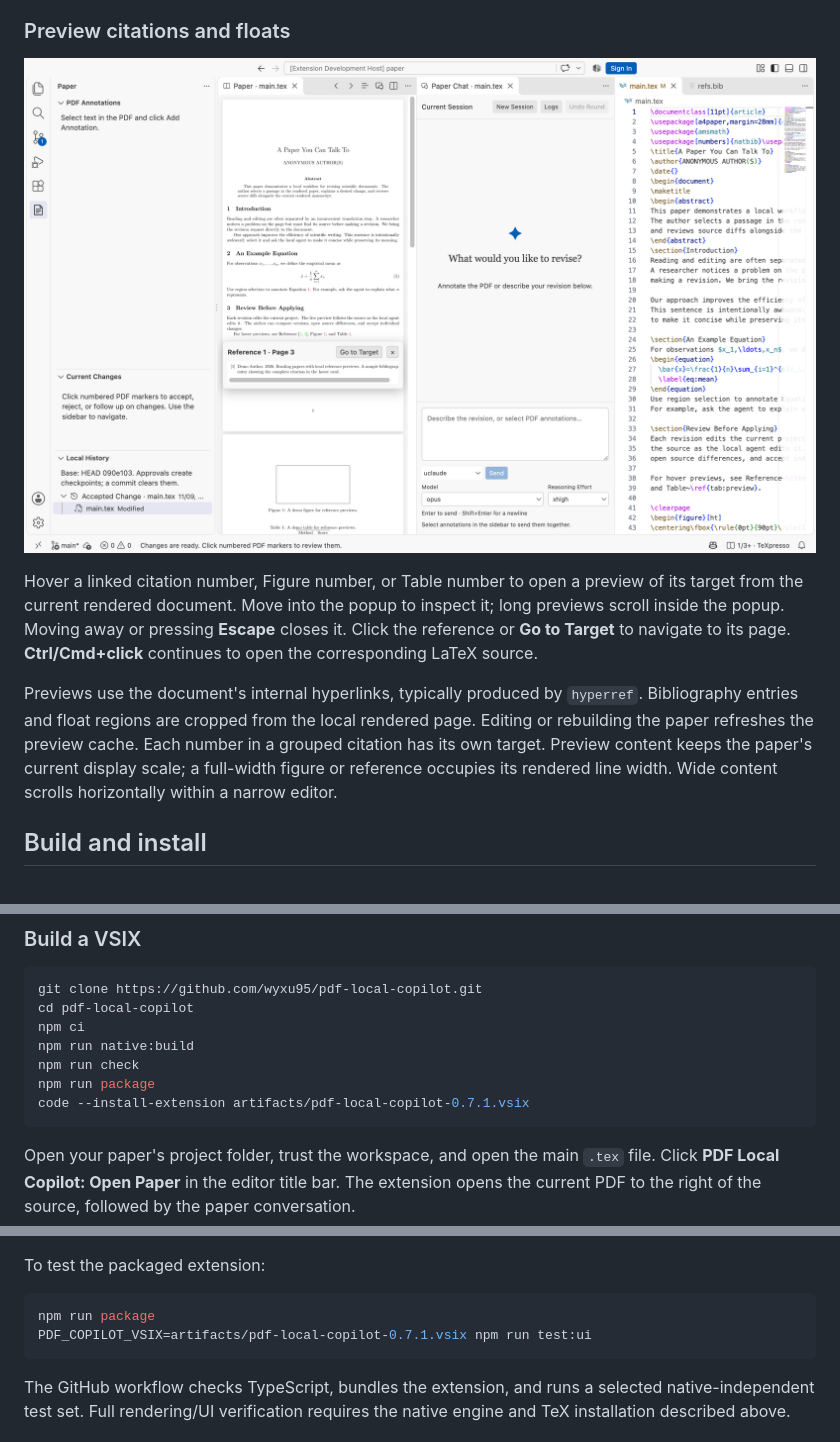
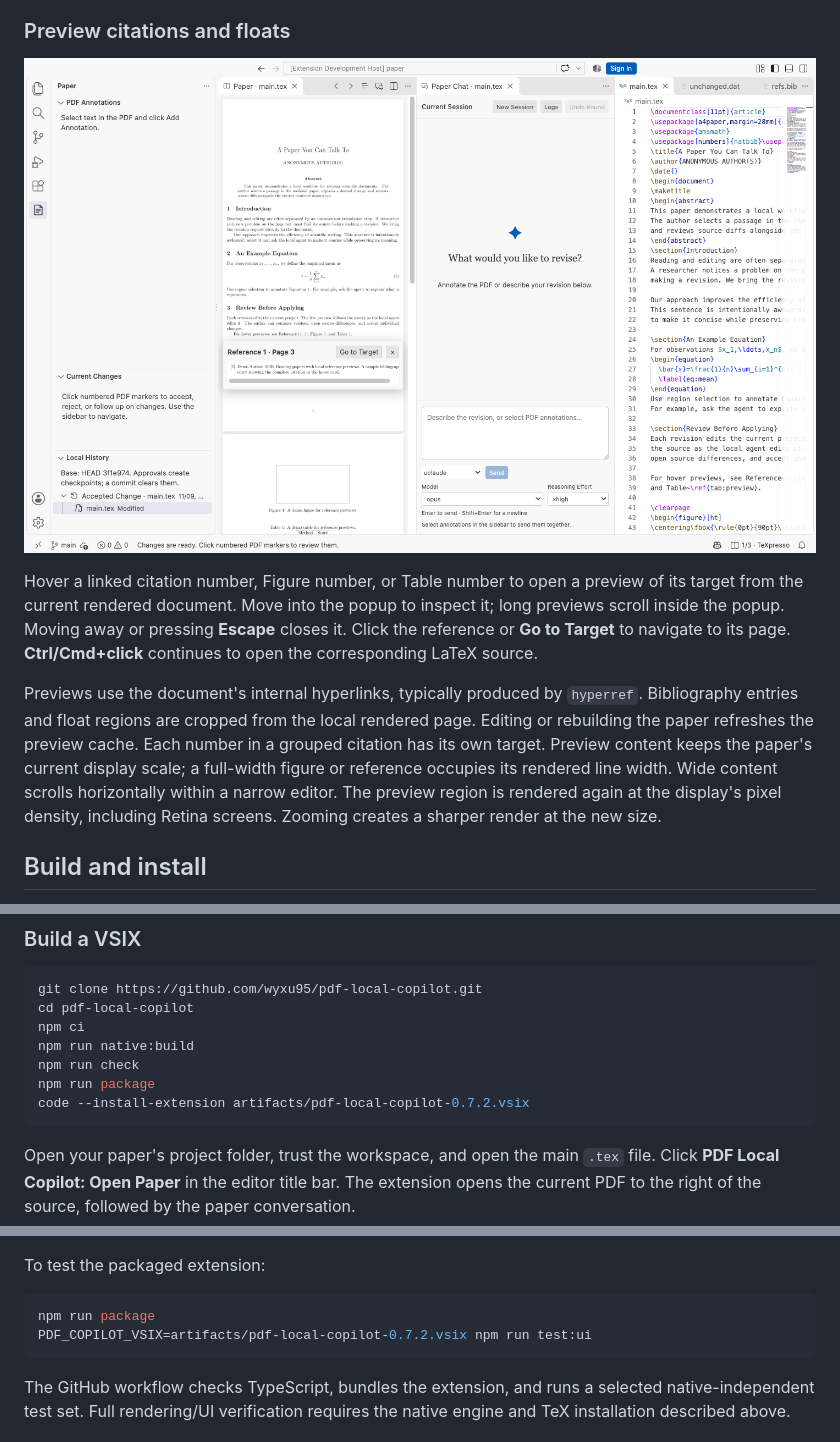
Before and after one commit to wyxu95/pdf-local-copilot, a Markdown page: README.md, 3 parts joined by grey strips. Drawn GitHub-style; pictures changed too: docs/images/reference-preview.png.

Commit message:
Render reference preview regions at display pixel density

````diff
--- a/README.md
+++ b/README.md
@@ -68,6 +68,8 @@ rendered page. Editing or rebuilding the paper refreshes the preview cache.
 Each number in a grouped citation has its own target. Preview content keeps the
 paper's current display scale; a full-width figure or reference occupies its
 rendered line width. Wide content scrolls horizontally within a narrow editor.
+The preview region is rendered again at the display's pixel density, including
+Retina screens. Zooming creates a sharper render at the new size.
 
 ## Build and install
 
@@ -95,7 +97,7 @@ npm ci
 npm run native:build
 npm run check
 npm run package
-code --install-extension artifacts/pdf-local-copilot-0.7.1.vsix
+code --install-extension artifacts/pdf-local-copilot-0.7.2.vsix
 ```
 
 Open your paper's project folder, trust the workspace, and open the main `.tex` file. Click **PDF Local Copilot: Open Paper** in the editor title bar. The extension opens the current PDF to the right of the source, followed by the paper conversation.
@@ -196,7 +198,7 @@ To test the packaged extension:
 
 ```sh
 npm run package
-PDF_COPILOT_VSIX=artifacts/pdf-local-copilot-0.7.1.vsix npm run test:ui
+PDF_COPILOT_VSIX=artifacts/pdf-local-copilot-0.7.2.vsix npm run test:ui
 ```
 
 The GitHub workflow checks TypeScript, bundles the extension, and runs a selected native-independent test set. Full rendering/UI verification requires the native engine and TeX installation described above.
````
Also changed, not shown: README.zh-CN.md (+4 -3 lines), 7 other files.
